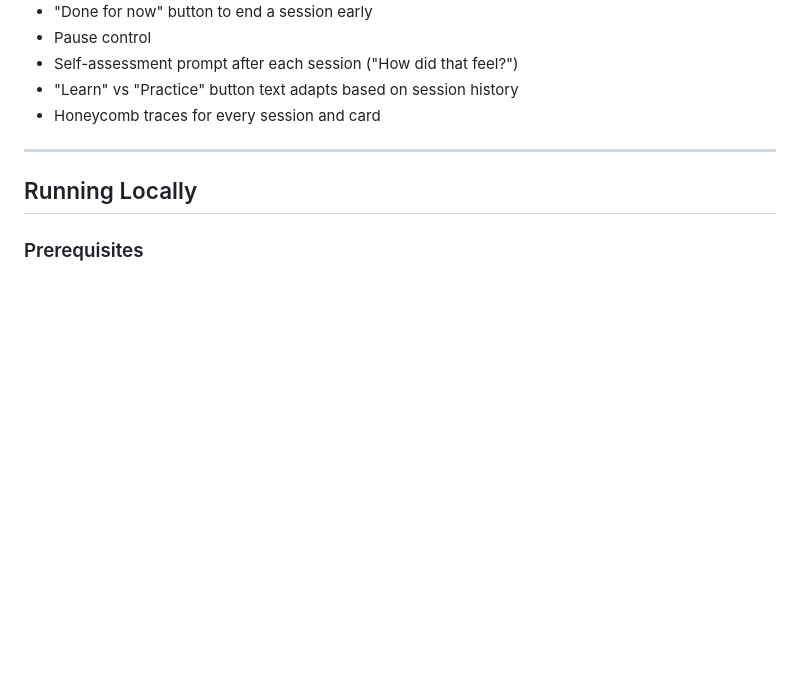
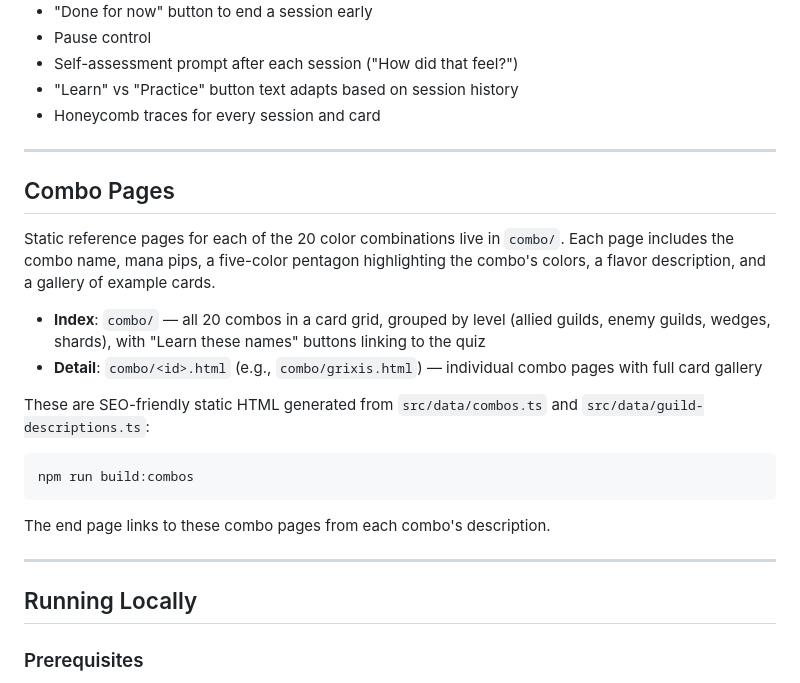
Before and after one commit to jessitron/mtg-sparrow, a Markdown page: README.md, the part around the change. Drawn GitHub-style; blank space fills up the shorter version.

Commit message:
Document combo pages in README - claude
Co-Authored-By: Claude Opus 4.6 (1M context) <noreply@anthropic.com>

````diff
--- a/README.md
+++ b/README.md
@@ -40,6 +40,23 @@ There is no scoring, no pass/fail, no timer. Say the name aloud — that's the w
 - Self-assessment prompt after each session ("How did that feel?")
 - "Learn" vs "Practice" button text adapts based on session history
 - Honeycomb traces for every session and card
+
+---
+
+## Combo Pages
+
+Static reference pages for each of the 20 color combinations live in `combo/`. Each page includes the combo name, mana pips, a five-color pentagon highlighting the combo's colors, a flavor description, and a gallery of example cards.
+
+- **Index**: `combo/` — all 20 combos in a card grid, grouped by level (allied guilds, enemy guilds, wedges, shards), with "Learn these names" buttons linking to the quiz
+- **Detail**: `combo/<id>.html` (e.g., `combo/grixis.html`) — individual combo pages with full card gallery
+
+These are SEO-friendly static HTML generated from `src/data/combos.ts` and `src/data/guild-descriptions.ts`:
+
+```bash
+npm run build:combos
+```
+
+The end page links to these combo pages from each combo's description.
 
 ---
 
````
